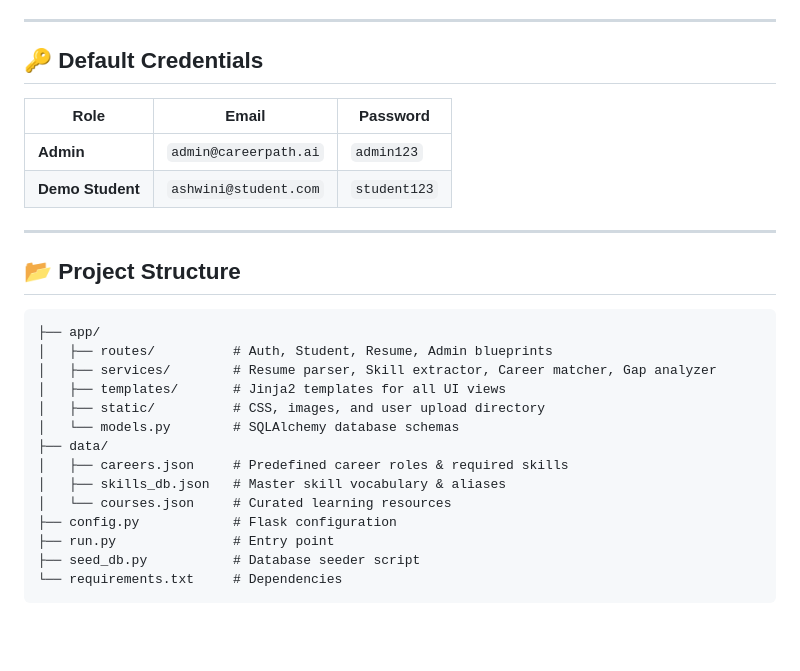
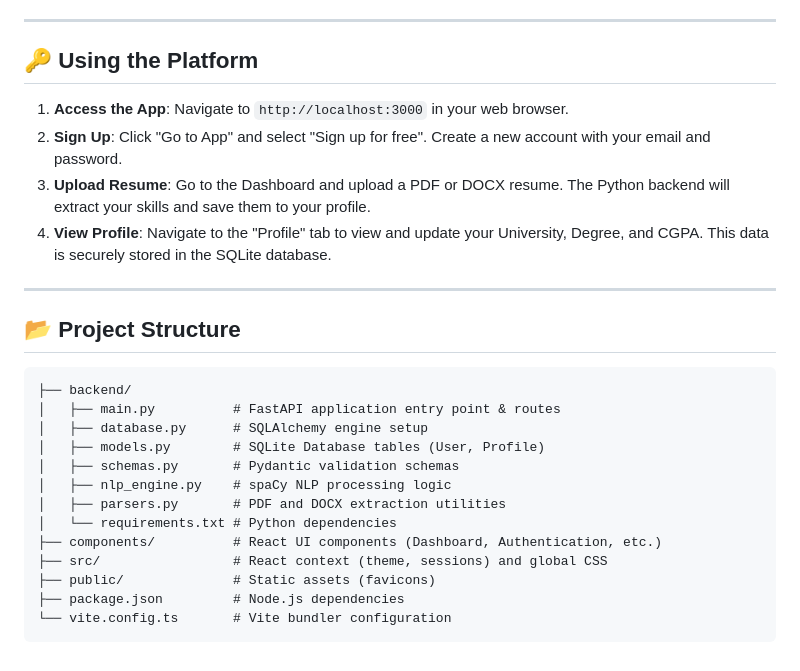
Before and after one commit to pranav-6944/Student-Career-Skill-Recommendation-System-, a Markdown page: README.md, the part around one of its changes. Rendered like a GitHub page; blank space fills up the shorter version.

````diff
--- a/README.md
+++ b/README.md
@@ -52,30 +85,29 @@ Open your browser and navigate to `http://127.0.0.1:5000`.
 
 ---
 
-## 🔑 Default Credentials
+## 🔑 Using the Platform
 
-| Role | Email | Password |
-|---|---|---|
-| **Admin** | `admin@careerpath.ai` | `admin123` |
-| **Demo Student** | `ashwini@student.com` | `student123` |
+1. **Access the App**: Navigate to `http://localhost:3000` in your web browser.
+2. **Sign Up**: Click "Go to App" and select "Sign up for free". Create a new account with your email and password.
+3. **Upload Resume**: Go to the Dashboard and upload a PDF or DOCX resume. The Python backend will extract your skills and save them to your profile.
+4. **View Profile**: Navigate to the "Profile" tab to view and update your University, Degree, and CGPA. This data is securely stored in the SQLite database.
 
 ---
 
 ## 📂 Project Structure
 
 ```
-├── app/
-│   ├── routes/          # Auth, Student, Resume, Admin blueprints
-│   ├── services/        # Resume parser, Skill extractor, Career matcher, Gap analyzer
-│   ├── templates/       # Jinja2 templates for all UI views
-│   ├── static/          # CSS, images, and user upload directory
-│   └── models.py        # SQLAlchemy database schemas
-├── data/
-│   ├── careers.json     # Predefined career roles & required skills
-│   ├── skills_db.json   # Master skill vocabulary & aliases
-│   └── courses.json     # Curated learning resources
-├── config.py            # Flask configuration
-├── run.py               # Entry point
-├── seed_db.py           # Database seeder script
-└── requirements.txt     # Dependencies
+├── backend/
+│   ├── main.py          # FastAPI application entry point & routes
+│   ├── database.py      # SQLAlchemy engine setup
+│   ├── models.py        # SQLite Database tables (User, Profile)
+│   ├── schemas.py       # Pydantic validation schemas
+│   ├── nlp_engine.py    # spaCy NLP processing logic
+│   ├── parsers.py       # PDF and DOCX extraction utilities
+│   └── requirements.txt # Python dependencies
+├── components/          # React UI components (Dashboard, Authentication, etc.)
+├── src/                 # React context (theme, sessions) and global CSS
+├── public/              # Static assets (favicons)
+├── package.json         # Node.js dependencies
+└── vite.config.ts       # Vite bundler configuration
 ```
````
Also changed, not shown: other parts of README.md (+50 -17 lines).
